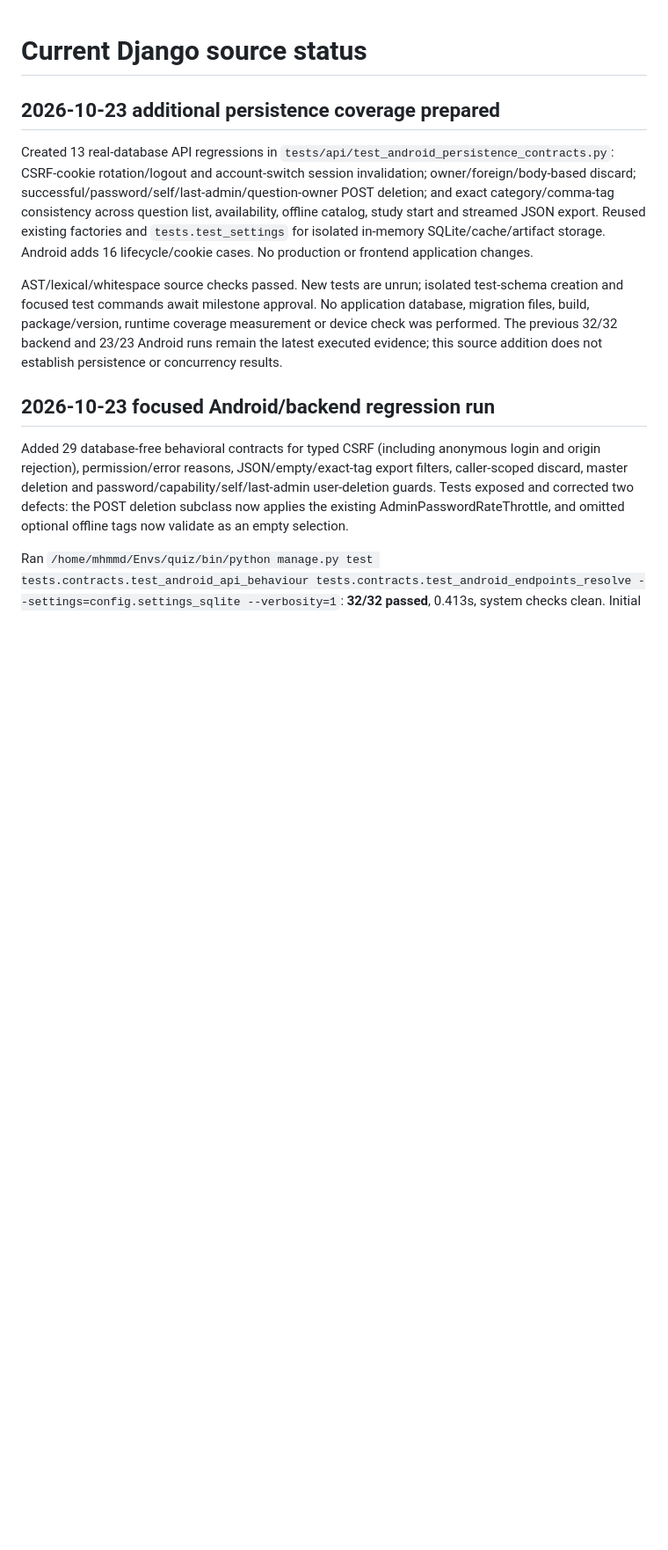
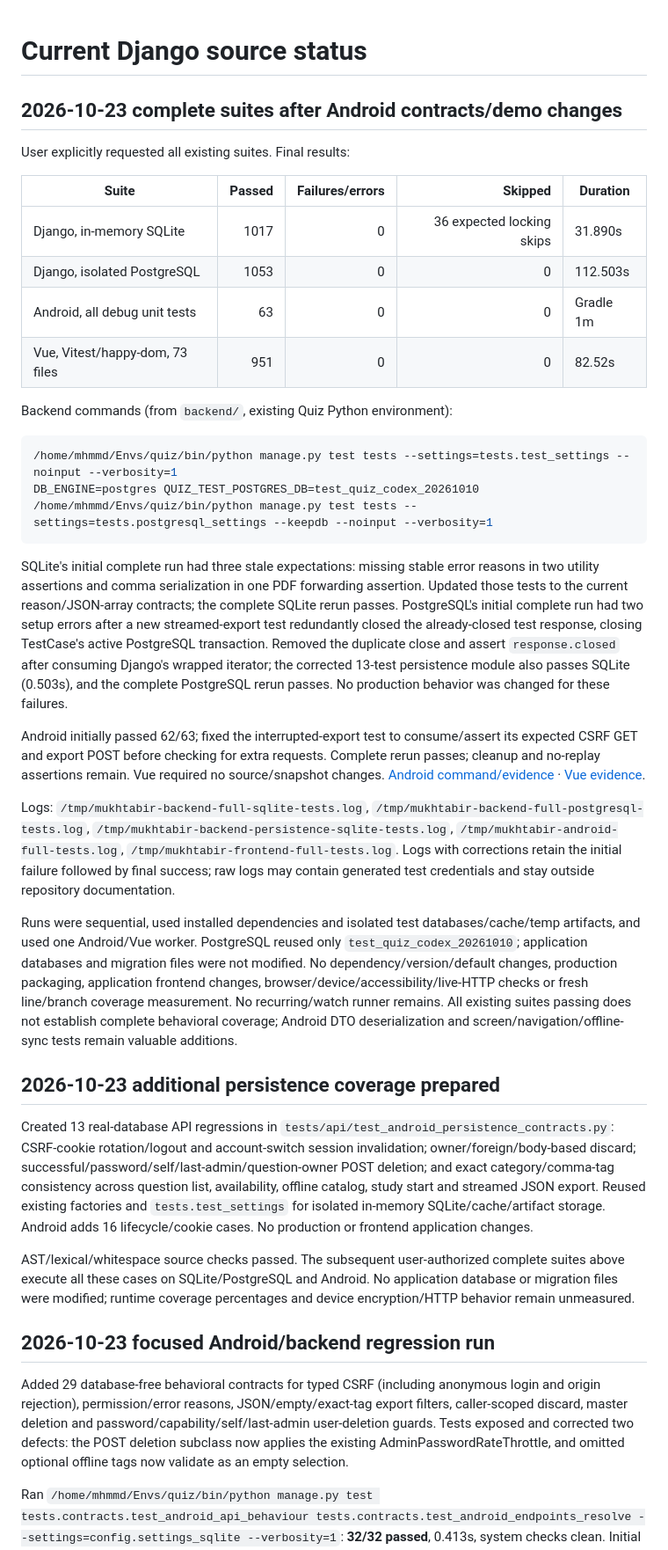
Before and after one commit to Hjjar-AI/Quiz-backend, a Markdown page: docs/workDone.md, the part around the change. Shown at 88% size. GitHub-like rendering; blank space fills up the shorter version.

Commit message:
feat: Update verification documentation with latest test results and coverage details

````diff
--- a/docs/workDone.md
+++ b/docs/workDone.md
@@ -1,10 +1,36 @@
 # Current Django source status
+
+## 2026-10-23 complete suites after Android contracts/demo changes
+
+User explicitly requested all existing suites. Final results:
+
+| Suite | Passed | Failures/errors | Skipped | Duration |
+| --- | ---: | ---: | ---: | --- |
+| Django, in-memory SQLite | 1017 | 0 | 36 expected locking skips | 31.890s |
+| Django, isolated PostgreSQL | 1053 | 0 | 0 | 112.503s |
+| Android, all debug unit tests | 63 | 0 | 0 | Gradle 1m |
+| Vue, Vitest/happy-dom, 73 files | 951 | 0 | 0 | 82.52s |
+
+Backend commands (from `backend/`, existing Quiz Python environment):
+
+```bash
+/home/mhmmd/Envs/quiz/bin/python manage.py test tests --settings=tests.test_settings --noinput --verbosity=1
+DB_ENGINE=postgres QUIZ_TEST_POSTGRES_DB=test_quiz_codex_20261010 /home/mhmmd/Envs/quiz/bin/python manage.py test tests --settings=tests.postgresql_settings --keepdb --noinput --verbosity=1
+```
+
+SQLite's initial complete run had three stale expectations: missing stable error reasons in two utility assertions and comma serialization in one PDF forwarding assertion. Updated those tests to the current reason/JSON-array contracts; the complete SQLite rerun passes. PostgreSQL's initial complete run had two setup errors after a new streamed-export test redundantly closed the already-closed test response, closing TestCase's active PostgreSQL transaction. Removed the duplicate close and assert `response.closed` after consuming Django's wrapped iterator; the corrected 13-test persistence module also passes SQLite (0.503s), and the complete PostgreSQL rerun passes. No production behavior was changed for these failures.
+
+Android initially passed 62/63; fixed the interrupted-export test to consume/assert its expected CSRF GET and export POST before checking for extra requests. Complete rerun passes; cleanup and no-replay assertions remain. Vue required no source/snapshot changes. [Android command/evidence](../../Android/docs/verification/checklist.md#2026-10-23-complete-android-unit-suite) · [Vue evidence](../../frontend/docs/workDone.md#2026-10-23-complete-frontend-test-run).
+
+Logs: `/tmp/mukhtabir-backend-full-sqlite-tests.log`, `/tmp/mukhtabir-backend-full-postgresql-tests.log`, `/tmp/mukhtabir-backend-persistence-sqlite-tests.log`, `/tmp/mukhtabir-android-full-tests.log`, `/tmp/mukhtabir-frontend-full-tests.log`. Logs with corrections retain the initial failure followed by final success; raw logs may contain generated test credentials and stay outside repository documentation.
+
+Runs were sequential, used installed dependencies and isolated test databases/cache/temp artifacts, and used one Android/Vue worker. PostgreSQL reused only `test_quiz_codex_20261010`; application databases and migration files were not modified. No dependency/version/default changes, production packaging, application frontend changes, browser/device/accessibility/live-HTTP checks or fresh line/branch coverage measurement. No recurring/watch runner remains. All existing suites passing does not establish complete behavioral coverage; Android DTO deserialization and screen/navigation/offline-sync tests remain valuable additions.
 
 ## 2026-10-23 additional persistence coverage prepared
 
 Created 13 real-database API regressions in `tests/api/test_android_persistence_contracts.py`: CSRF-cookie rotation/logout and account-switch session invalidation; owner/foreign/body-based discard; successful/password/self/last-admin/question-owner POST deletion; and exact category/comma-tag consistency across question list, availability, offline catalog, study start and streamed JSON export. Reused existing factories and `tests.test_settings` for isolated in-memory SQLite/cache/artifact storage. Android adds 16 lifecycle/cookie cases. No production or frontend application changes.
 
-AST/lexical/whitespace source checks passed. New tests are unrun; isolated test-schema creation and focused test commands await milestone approval. No application database, migration files, build, package/version, runtime coverage measurement or device check was performed. The previous 32/32 backend and 23/23 Android runs remain the latest executed evidence; this source addition does not establish persistence or concurrency results.
+AST/lexical/whitespace source checks passed. The subsequent user-authorized complete suites above execute all these cases on SQLite/PostgreSQL and Android. No application database or migration files were modified; runtime coverage percentages and device encryption/HTTP behavior remain unmeasured.
 
 ## 2026-10-23 focused Android/backend regression run
 
````
Also changed, not shown: docs/verification/pythonTests.md (+8 -2 lines), docs/workPlan.md (+4 -4 lines).
